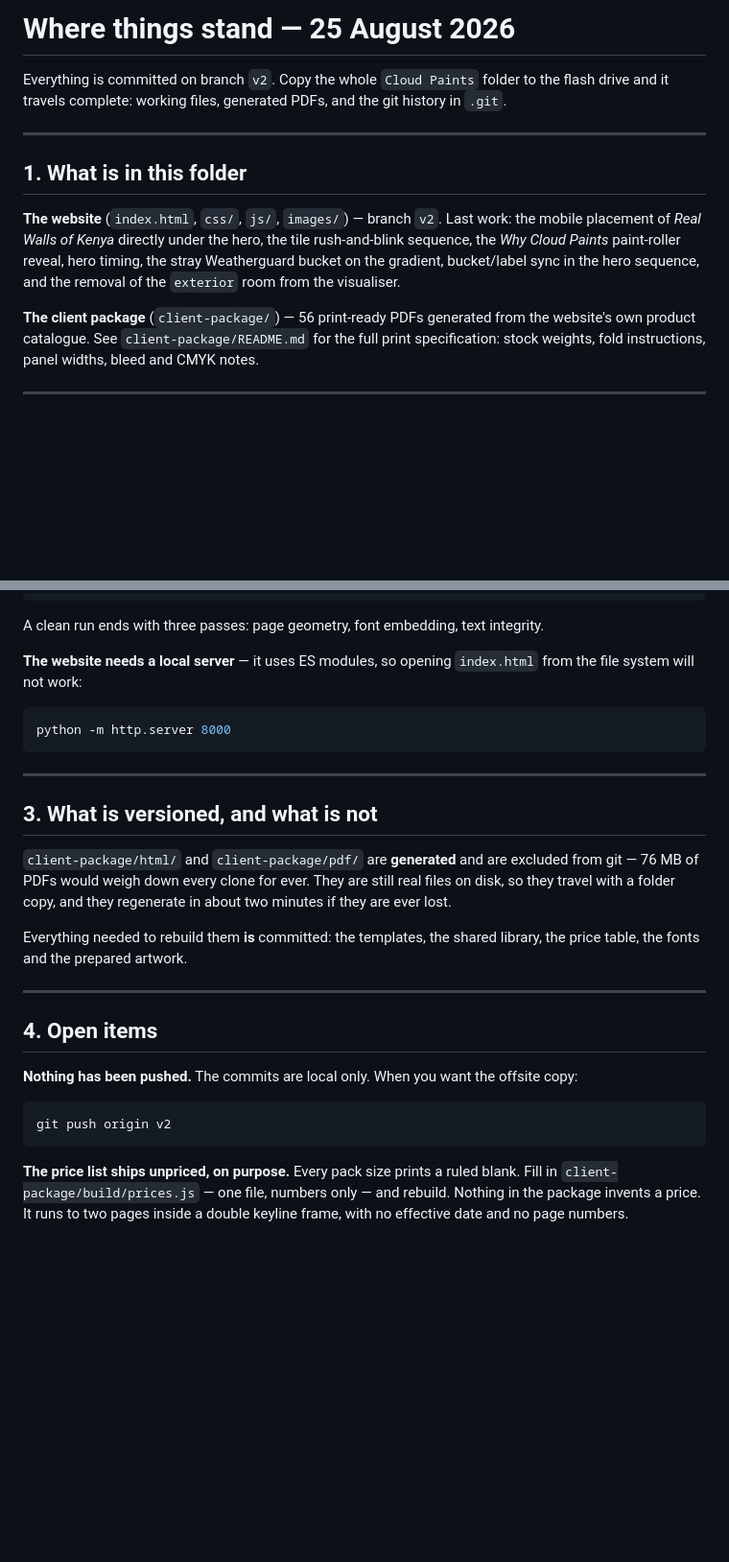
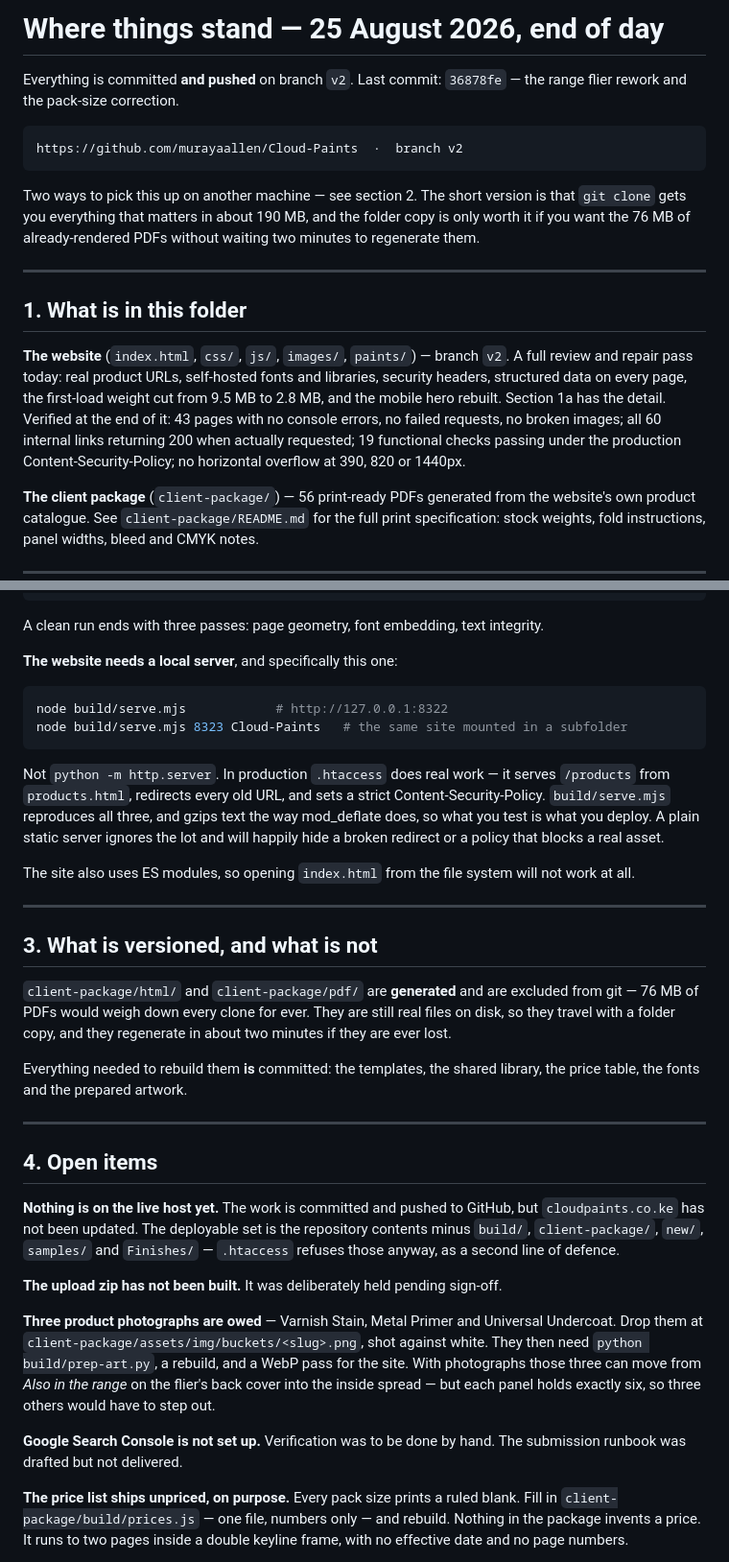
Before and after one commit to murayaallen/Cloud-Paints, a Markdown page: HANDOFF.md, 2 parts joined by grey strips. Shown at 96% size. Rendered like a GitHub page; blank space fills up the shorter version.

Commit message:
Handoff: bring the note up to date for the machine change
The note is written for exactly this moment — someone picking the work up
somewhere else — and it still described this morning. It now says what was
actually done today, that everything is pushed, which of the 494MB is worth
carrying and which is regenerable, and that build/serve.mjs is the server to
use rather than python -m http.server, because that one ignores every rule
production actually applies.

Co-Authored-By: Claude Opus 5 <noreply@anthropic.com>

````diff
--- a/HANDOFF.md
+++ b/HANDOFF.md
@@ -1,19 +1,27 @@
-# Where things stand — 25 August 2026
+# Where things stand — 25 August 2026, end of day
 
-Everything is committed on branch `v2`. Copy the whole `Cloud Paints` folder to
-the flash drive and it travels complete: working files, generated PDFs, and the
-git history in `.git`.
+Everything is committed **and pushed** on branch `v2`.
+Last commit: `36878fe` — the range flier rework and the pack-size correction.
+
+    https://github.com/murayaallen/Cloud-Paints  ·  branch v2
+
+Two ways to pick this up on another machine — see section 2. The short version
+is that `git clone` gets you everything that matters in about 190 MB, and the
+folder copy is only worth it if you want the 76 MB of already-rendered PDFs
+without waiting two minutes to regenerate them.
 
 ---
 
 ## 1. What is in this folder
 
-**The website** (`index.html`, `css/`, `js/`, `images/`) — branch `v2`.
-Last work: the mobile placement of *Real Walls of Kenya* directly under the
-hero, the tile rush-and-blink sequence, the *Why Cloud Paints* paint-roller
-reveal, hero timing, the stray Weatherguard bucket on the gradient, bucket/label
-sync in the hero sequence, and the removal of the `exterior` room from the
-visualiser.
+**The website** (`index.html`, `css/`, `js/`, `images/`, `paints/`) — branch
+`v2`. A full review and repair pass today: real product URLs, self-hosted
+fonts and libraries, security headers, structured data on every page, the
+first-load weight cut from 9.5 MB to 2.8 MB, and the mobile hero rebuilt.
+Section 1a has the detail. Verified at the end of it: 43 pages with no console
+errors, no failed requests, no broken images; all 60 internal links returning
+200 when actually requested; 19 functional checks passing under the production
+Content-Security-Policy; no horizontal overflow at 390, 820 or 1440px.
 
 **The client package** (`client-package/`) — 56 print-ready PDFs generated from
 the website's own product catalogue. See `client-package/README.md` for the full
@@ -220,12 +254,22 @@ python build/verify.py    # check the finished PDFs        (~10 seconds)
 A clean run ends with three passes: page geometry, font embedding, text
 integrity.
 
-**The website needs a local server** — it uses ES modules, so opening
-`index.html` from the file system will not work:
+**The website needs a local server**, and specifically this one:
 
 ```bash
-python -m http.server 8000
+node build/serve.mjs            # http://127.0.0.1:8322
+node build/serve.mjs 8323 Cloud-Paints   # the same site mounted in a subfolder
 ```
+
+Not `python -m http.server`. In production `.htaccess` does real work — it
+serves `/products` from `products.html`, redirects every old URL, and sets a
+strict Content-Security-Policy. `build/serve.mjs` reproduces all three, and
+gzips text the way mod_deflate does, so what you test is what you deploy. A
+plain static server ignores the lot and will happily hide a broken redirect or
+a policy that blocks a real asset.
+
+The site also uses ES modules, so opening `index.html` from the file system
+will not work at all.
 
 ---
 
@@ -243,12 +287,25 @@ library, the price table, the fonts and the prepared artwork.
 
 ## 4. Open items
 
-**Nothing has been pushed.** The commits are local only. When you want the
-offsite copy:
+**Nothing is on the live host yet.** The work is committed and pushed to
+GitHub, but `cloudpaints.co.ke` has not been updated. The deployable set is
+the repository contents minus `build/`, `client-package/`, `new/`, `samples/`
+and `Finishes/` — `.htaccess` refuses those anyway, as a second line of
+defence.
 
-```bash
-git push origin v2
-```
+**The upload zip has not been built.** It was deliberately held pending
+sign-off.
+
+**Three product photographs are owed** — Varnish Stain, Metal Primer and
+Universal Undercoat. Drop them at
+`client-package/assets/img/buckets/<slug>.png`, shot against white. They then
+need `python build/prep-art.py`, a rebuild, and a WebP pass for the site. With
+photographs those three can move from *Also in the range* on the flier's back
+cover into the inside spread — but each panel holds exactly six, so three
+others would have to step out.
+
+**Google Search Console is not set up.** Verification was to be done by hand.
+The submission runbook was drafted but not delivered.
 
 **The price list ships unpriced, on purpose.** Every pack size prints a ruled
 blank. Fill in `client-package/build/prices.js` — one file, numbers only — and
````
Also changed, not shown: other parts of HANDOFF.md (+27 -1 lines).
